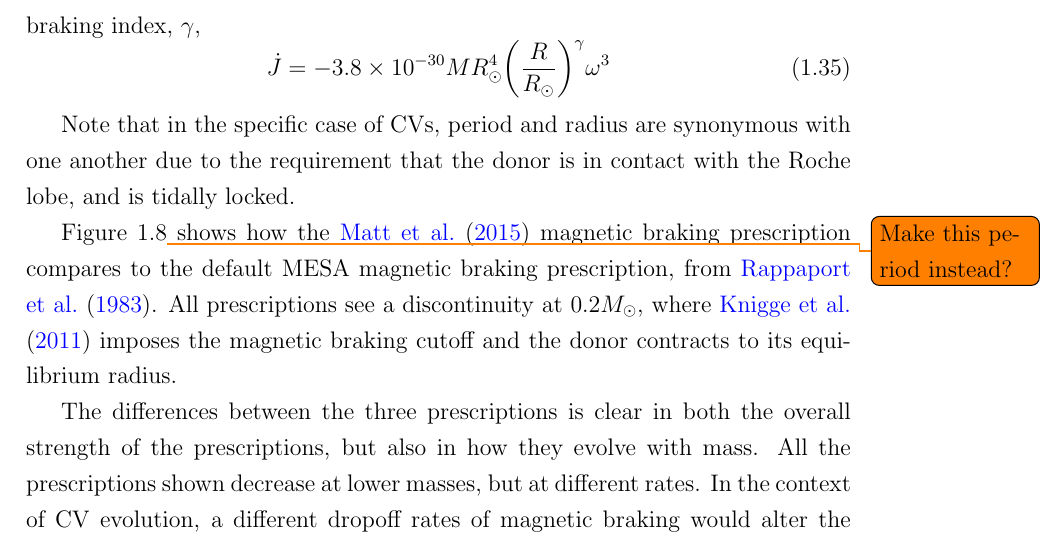
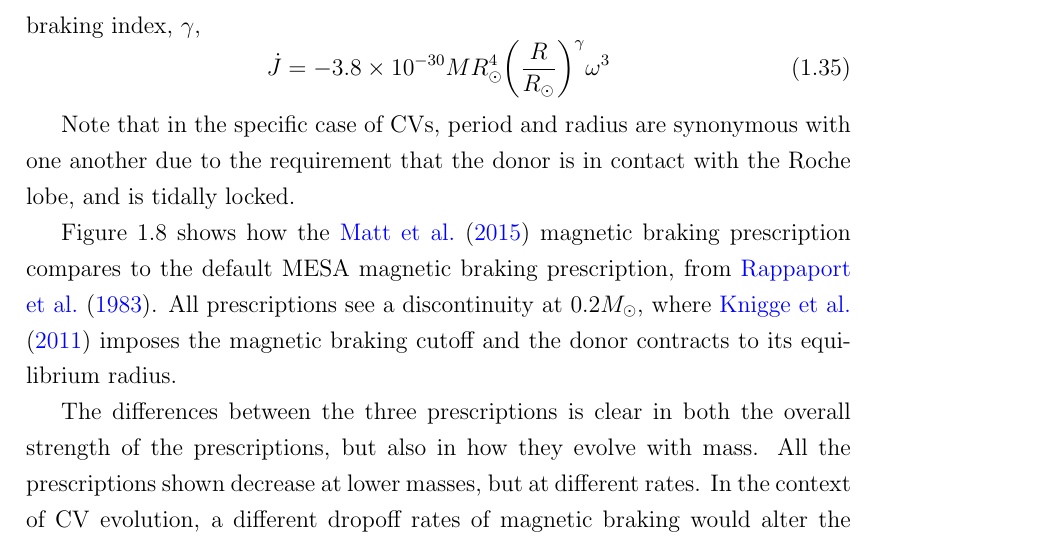
Before and after one commit to wildjames/PhD-Thesis---James-Wild, a LaTeX thesis (thesis.tex, which reads chapters/introduction.tex): part of page 48 of 81, cut so that both start at the same text. Compiled offline with pdfLaTeX.

Commit message:
removed a todo that is todone

```diff
--- a/chapters/introduction.tex
+++ b/chapters/introduction.tex
@@ -572,7 +572,7 @@ Note that in the specific case of CVs, period and radius are synonymous with one
     \label{fig:introduction:rappaport garraffo matt magnetic braking}
 \end{figure}
 
-Figure~\ref{fig:introduction:rappaport garraffo matt magnetic braking}\todo{Make this period instead?} shows how the \citet{matt2015} magnetic braking prescription compares to the default MESA magnetic braking prescription, from \citet{rappaport1983}. All prescriptions see a discontinuity at $0.2M_\odot$, where \citet{knigge11} imposes the magnetic braking cutoff and the donor contracts to its equilibrium radius.
+Figure~\ref{fig:introduction:rappaport garraffo matt magnetic braking} shows how the \citet{matt2015} magnetic braking prescription compares to the default MESA magnetic braking prescription, from \citet{rappaport1983}. All prescriptions see a discontinuity at $0.2M_\odot$, where \citet{knigge11} imposes the magnetic braking cutoff and the donor contracts to its equilibrium radius.
 
 The differences between the three prescriptions is clear in both the overall strength of the prescriptions, but also in how they evolve with mass. All the prescriptions shown decrease at lower masses, but at different rates. In the context of CV evolution, a different dropoff rates of magnetic braking would alter the shape of the donor mass-radius sequence, so observations of CV donors should be able to allow us to evaluate the effectiveness of different braking prescriptions.
 
```
